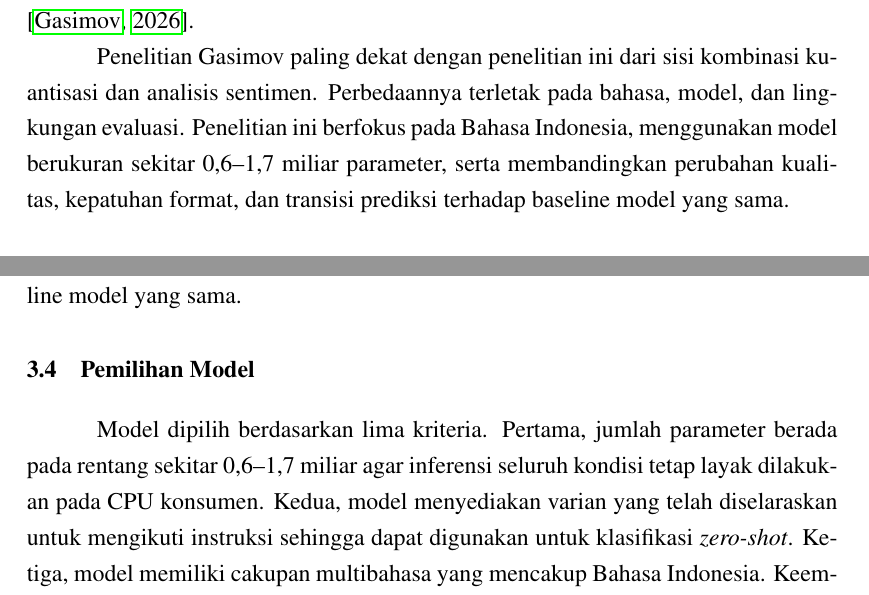
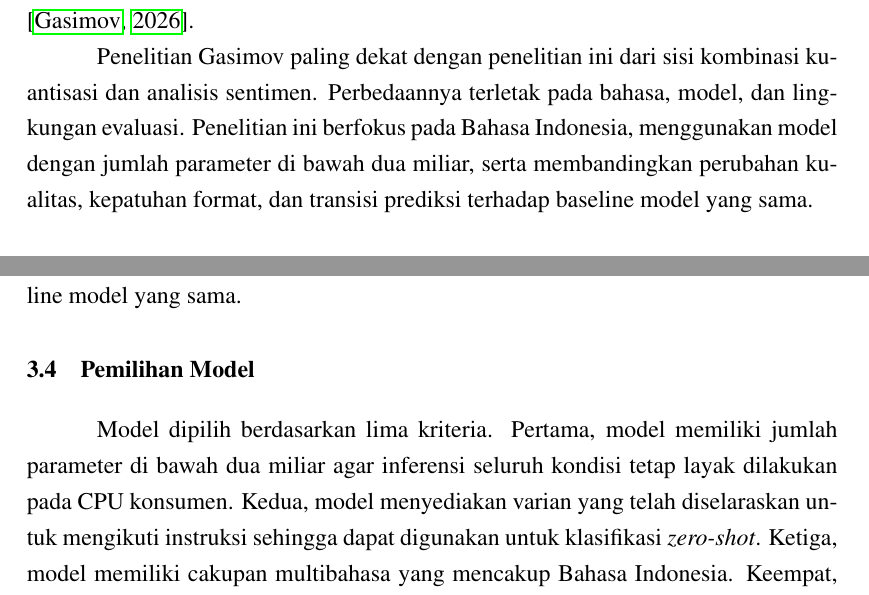
Before and after one commit to josephgreffenkomala/skripsi_joseph, a LaTeX thesis (latex/proposal/main.tex, which reads latex/proposal/chapters/bab2-penelitian-terkait.tex, latex/proposal/chapters/bab3-metodologi.tex): two parts of pages 17 and 20 of 28, joined at a grey line, cut so that both start at the same text. Compiled offline with pdfLaTeX.

Commit message:
docs(proposal): tetapkan model di bawah dua miliar parameter

```diff
--- a/latex/proposal/chapters/bab2-penelitian-terkait.tex
+++ b/latex/proposal/chapters/bab2-penelitian-terkait.tex
@@ -44,7 +44,7 @@ Studi Qwen3 tersebut menjadi rujukan sekaligus batasan klaim kebaruan penelitian
 
 Gasimov mengevaluasi pengaruh kuantisasi berbasis bobot terhadap tugas klasifikasi sentimen menggunakan Gemma 3 4B, Phi-4 Mini, dan Liquid LFM2 1.2B. Model-model tersebut diuji pada beberapa tingkat presisi, yaitu FP16, Q8, Q6, Q5, Q4, Q4-QAT, dan Q3, menggunakan dataset IMDB, SST-2, dan Twitter Airline Sentiment. Hasilnya menunjukkan bahwa klasifikasi sentimen dapat relatif tahan terhadap beberapa tingkat kuantisasi, tetapi pengurangan presisi yang lebih agresif dapat mengubah kecenderungan prediksi dan memperburuk pengenalan kelas minoritas \citep{gasimov2026sentiment}.
 
-Penelitian Gasimov paling dekat dengan penelitian ini dari sisi kombinasi kuantisasi dan analisis sentimen. Perbedaannya terletak pada bahasa, model, dan lingkungan evaluasi. Penelitian ini berfokus pada Bahasa Indonesia, menggunakan model berukuran sekitar 0,6--1,7 miliar parameter, serta membandingkan perubahan kualitas, kepatuhan format, dan transisi prediksi terhadap baseline model yang sama.
+Penelitian Gasimov paling dekat dengan penelitian ini dari sisi kombinasi kuantisasi dan analisis sentimen. Perbedaannya terletak pada bahasa, model, dan lingkungan evaluasi. Penelitian ini berfokus pada Bahasa Indonesia, menggunakan model dengan jumlah parameter di bawah dua miliar, serta membandingkan perubahan kualitas, kepatuhan format, dan transisi prediksi terhadap baseline model yang sama.
 
 \section{Posisi Penelitian}
 
--- a/latex/proposal/chapters/bab3-metodologi.tex
+++ b/latex/proposal/chapters/bab3-metodologi.tex
@@ -25,7 +25,7 @@ Penelitian ini tidak melakukan pelatihan, \textit{fine-tuning}, distilasi, maupu
 
 \section{Pemilihan Model}
 
-Model dipilih berdasarkan lima kriteria. Pertama, jumlah parameter berada pada rentang sekitar 0,6--1,7 miliar agar inferensi seluruh kondisi tetap layak dilakukan pada CPU konsumen. Kedua, model menyediakan varian yang telah diselaraskan untuk mengikuti instruksi sehingga dapat digunakan untuk klasifikasi \textit{zero-shot}. Ketiga, model memiliki cakupan multibahasa yang mencakup Bahasa Indonesia. Keempat, checkpoint sumber dapat dikonversi dan dikuantisasi ke format GGUF serta dijalankan menggunakan \texttt{llama.cpp}. Kelima, model dipilih dari beberapa keluarga agar analisis tidak hanya menggambarkan perilaku satu keluarga model. Kelayakan teknis setiap checkpoint akan diverifikasi melalui pengujian awal sebelum protokol dan data uji utama dikunci.
+Model dipilih berdasarkan lima kriteria. Pertama, model memiliki jumlah parameter di bawah dua miliar agar inferensi seluruh kondisi tetap layak dilakukan pada CPU konsumen. Kedua, model menyediakan varian yang telah diselaraskan untuk mengikuti instruksi sehingga dapat digunakan untuk klasifikasi \textit{zero-shot}. Ketiga, model memiliki cakupan multibahasa yang mencakup Bahasa Indonesia. Keempat, checkpoint sumber dapat dikonversi dan dikuantisasi ke format GGUF serta dijalankan menggunakan \texttt{llama.cpp}. Kelima, model dipilih dari beberapa keluarga agar analisis tidak hanya menggambarkan perilaku satu keluarga model. Kelayakan teknis setiap checkpoint akan diverifikasi melalui pengujian awal sebelum protokol dan data uji utama dikunci.
 
 Qwen3-0.6B dan Qwen3-1.7B dipilih untuk menyediakan dua skala parameter dari keluarga yang sama. Rancangan ini memungkinkan pengamatan apakah pola perubahan akibat kuantisasi berbeda ketika ukuran model berubah, sementara keluarga model tetap sama. Qwen3 juga memiliki kemampuan mengikuti instruksi dan cakupan multibahasa yang luas, sehingga relevan untuk pengujian \textit{zero-shot} pada Bahasa Indonesia \citep{qwenTeam2025qwen3}. Kedua model akan dijalankan dalam mode \textit{non-thinking} agar keluaran klasifikasi singkat dan prosedur parsing tetap konsisten.
 
```
